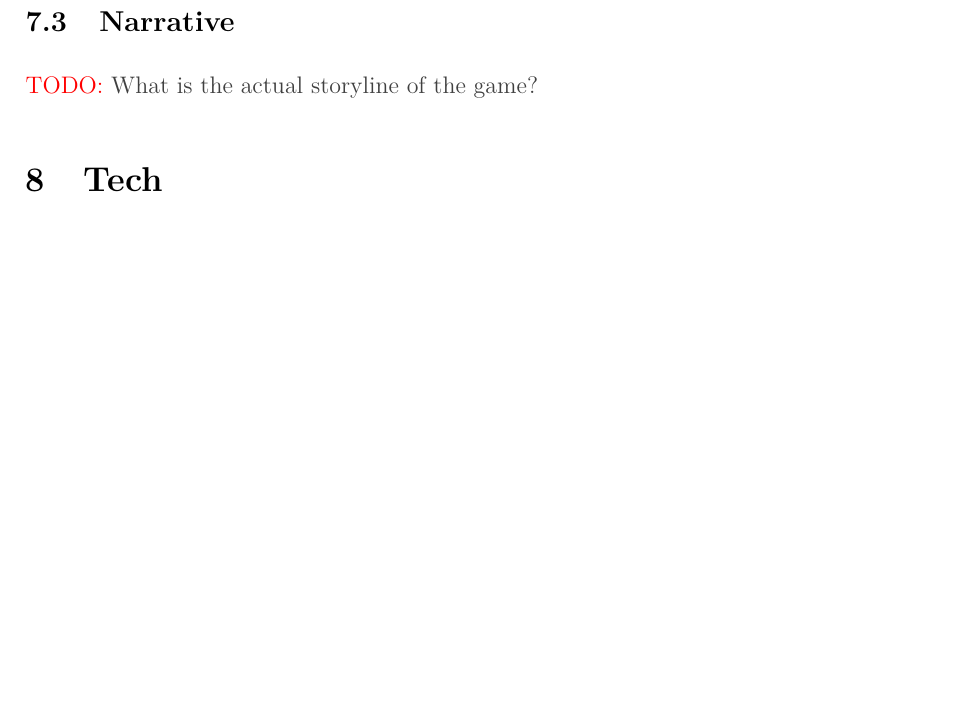
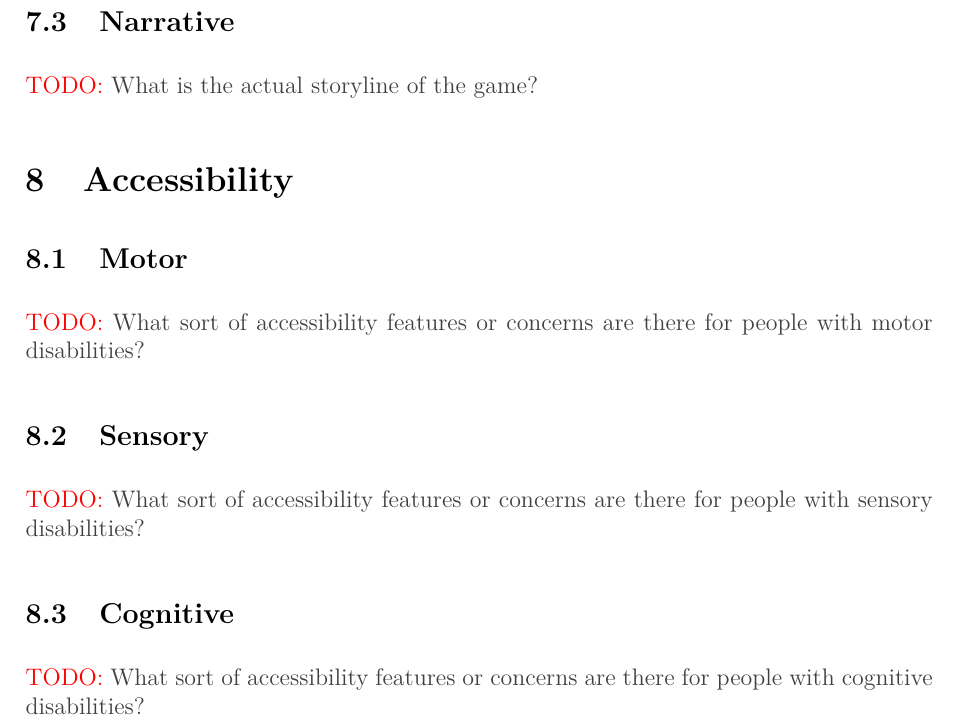
Before and after one commit to JarateKing/gdd-template, a LaTeX document (gdd.tex): part of page 3 of 7, cut so that both start at the same text, the shorter picture padded with empty space. Compiled offline with pdfLaTeX.

Commit message:
added accessibility section

```diff
--- a/gdd.tex
+++ b/gdd.tex
@@ -101,6 +101,20 @@ Changelog List\begin{itemize}
 
 \gddtodo{What is the actual storyline of the game?}
 
+\section{Accessibility}
+
+\subsection{Motor}
+
+\gddtodo{What sort of accessibility features or concerns are there for people with motor disabilities?}
+
+\subsection{Sensory}
+
+\gddtodo{What sort of accessibility features or concerns are there for people with sensory disabilities?}
+
+\subsection{Cognitive}
+
+\gddtodo{What sort of accessibility features or concerns are there for people with cognitive disabilities?}
+
 \section{Tech}
 
 \subsection{Engine}
```
